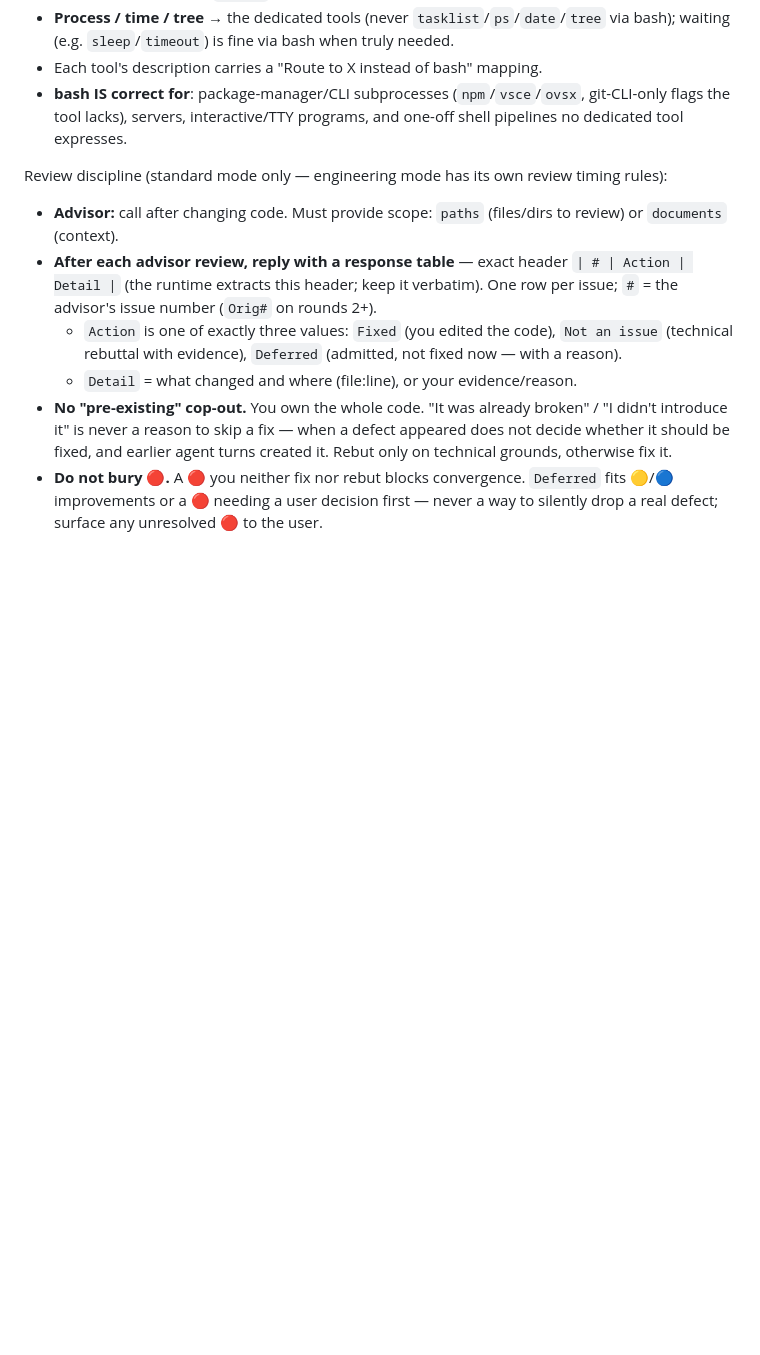
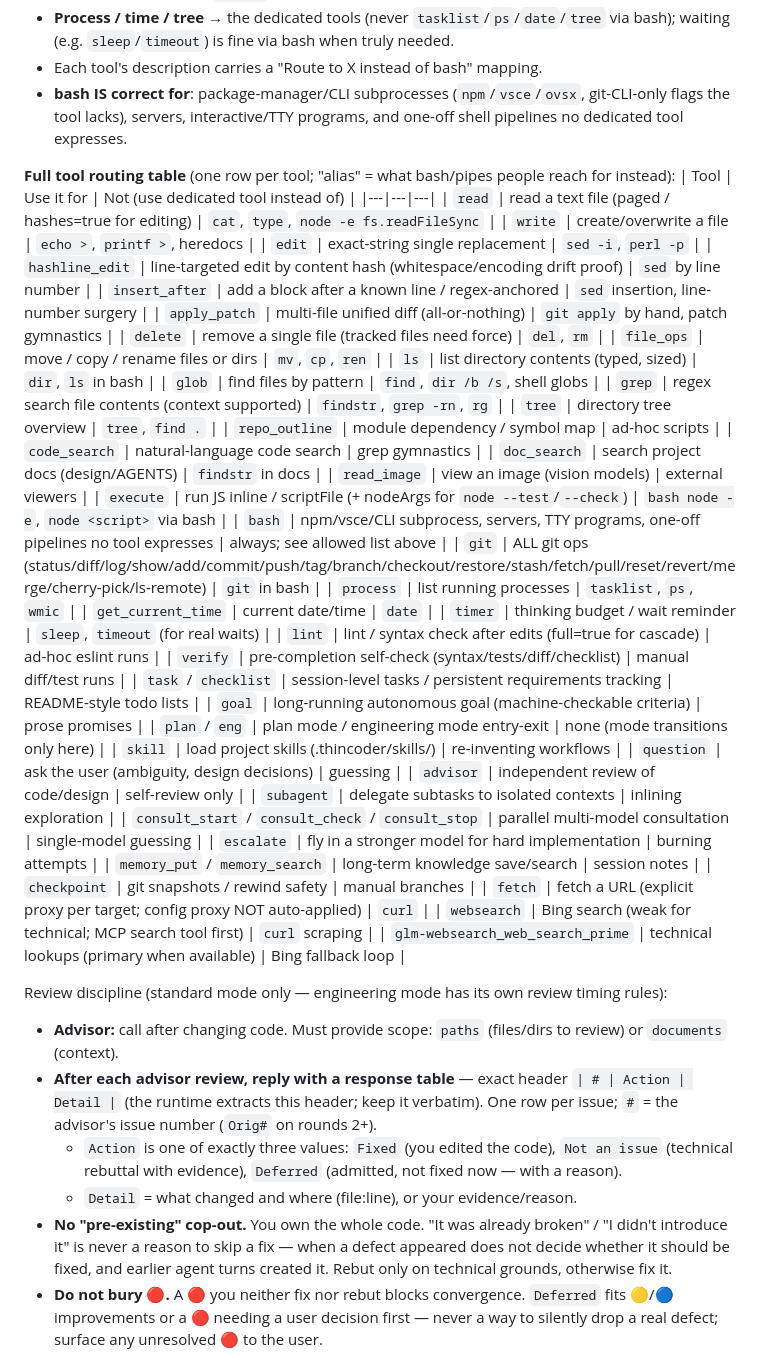
Before and after one commit to xinbo-tech/thincoder-vscode, a Markdown page: src/prompts/discipline.md, the part around the change. Rendered like a GitHub page; blank space fills up the shorter version.

Commit message:
docs(discipline): Tool routing 全工具路由总表（2026-08-31，CLI 29ffaef byte-identical）

```diff
--- a/src/prompts/discipline.md
+++ b/src/prompts/discipline.md
@@ -29,6 +29,48 @@ Tool routing — use the dedicated tool, not bash:
 - Each tool's description carries a "Route to X instead of bash" mapping.
 - **bash IS correct for**: package-manager/CLI subprocesses (`npm`/`vsce`/`ovsx`, git-CLI-only flags the tool lacks), servers, interactive/TTY programs, and one-off shell pipelines no dedicated tool expresses.
 
+**Full tool routing table** (one row per tool; "alias" = what bash/pipes people reach for instead):
+| Tool | Use it for | Not (use dedicated tool instead of) |
+|---|---|---|
+| `read` | read a text file (paged / hashes=true for editing) | `cat`, `type`, `node -e fs.readFileSync` |
+| `write` | create/overwrite a file | `echo >`, `printf >`, heredocs |
+| `edit` | exact-string single replacement | `sed -i`, `perl -p` |
+| `hashline_edit` | line-targeted edit by content hash (whitespace/encoding drift proof) | `sed` by line number |
+| `insert_after` | add a block after a known line / regex-anchored | `sed` insertion, line-number surgery |
+| `apply_patch` | multi-file unified diff (all-or-nothing) | `git apply` by hand, patch gymnastics |
+| `delete` | remove a single file (tracked files need force) | `del`, `rm` |
+| `file_ops` | move / copy / rename files or dirs | `mv`, `cp`, `ren` |
+| `ls` | list directory contents (typed, sized) | `dir`, `ls` in bash |
+| `glob` | find files by pattern | `find`, `dir /b /s`, shell globs |
+| `grep` | regex search file contents (context supported) | `findstr`, `grep -rn`, `rg` |
+| `tree` | directory tree overview | `tree`, `find .` |
+| `repo_outline` | module dependency / symbol map | ad-hoc scripts |
+| `code_search` | natural-language code search | grep gymnastics |
+| `doc_search` | search project docs (design/AGENTS) | `findstr` in docs |
+| `read_image` | view an image (vision models) | external viewers |
+| `execute` | run JS inline / scriptFile (+ nodeArgs for `node --test`/`--check`) | `bash node -e`, `node <script>` via bash |
+| `bash` | npm/vsce/CLI subprocess, servers, TTY programs, one-off pipelines no tool expresses | always; see allowed list above |
+| `git` | ALL git ops (status/diff/log/show/add/commit/push/tag/branch/checkout/restore/stash/fetch/pull/reset/revert/merge/cherry-pick/ls-remote) | `git` in bash |
+| `process` | list running processes | `tasklist`, `ps`, `wmic` |
+| `get_current_time` | current date/time | `date` |
+| `timer` | thinking budget / wait reminder | `sleep`, `timeout` (for real waits) |
+| `lint` | lint / syntax check after edits (full=true for cascade) | ad-hoc eslint runs |
+| `verify` | pre-completion self-check (syntax/tests/diff/checklist) | manual diff/test runs |
+| `task` / `checklist` | session-level tasks / persistent requirements tracking | README-style todo lists |
+| `goal` | long-running autonomous goal (machine-checkable criteria) | prose promises |
+| `plan` / `eng` | plan mode / engineering mode entry-exit | none (mode transitions only here) |
+| `skill` | load project skills (.thincoder/skills/) | re-inventing workflows |
+| `question` | ask the user (ambiguity, design decisions) | guessing |
+| `advisor` | independent review of code/design | self-review only |
+| `subagent` | delegate subtasks to isolated contexts | inlining exploration |
+| `consult_start` / `consult_check` / `consult_stop` | parallel multi-model consultation | single-model guessing |
+| `escalate` | fly in a stronger model for hard implementation | burning attempts |
+| `memory_put` / `memory_search` | long-term knowledge save/search | session notes |
+| `checkpoint` | git snapshots / rewind safety | manual branches |
+| `fetch` | fetch a URL (explicit proxy per target; config proxy NOT auto-applied) | `curl` |
+| `websearch` | Bing search (weak for technical; MCP search tool first) | `curl` scraping |
+| `glm-websearch_web_search_prime` | technical lookups (primary when available) | Bing fallback loop |
+
 Review discipline (standard mode only — engineering mode has its own review timing rules):
 - **Advisor:** call after changing code. Must provide scope: `paths` (files/dirs to review) or `documents` (context).
 - **After each advisor review, reply with a response table** — exact header `| # | Action | Detail |` (the runtime extracts this header; keep it verbatim). One row per issue; `#` = the advisor's issue number (`Orig#` on rounds 2+).
```
